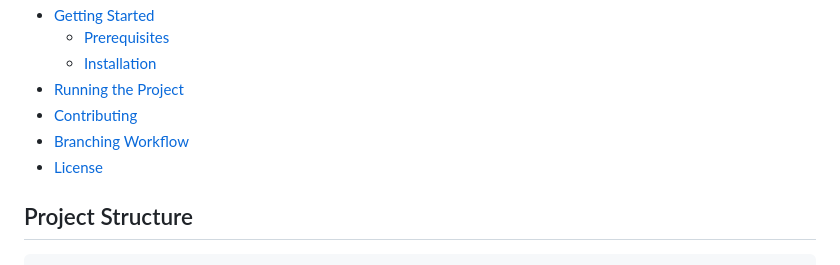
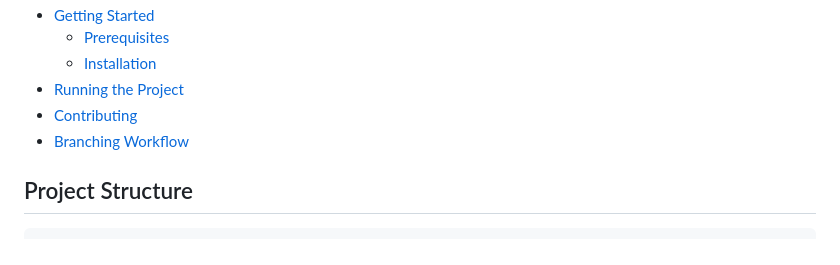
Before and after one commit to AasemElshahat/django-shop-project, a Markdown page: README.md, the part around the change. Rendered like a GitHub page.

```diff
--- a/README.md
+++ b/README.md
@@ -13,7 +13,6 @@ This project is a Django-based online shop. It includes functionalities for user
 - [Running the Project](#running-the-project)
 - [Contributing](#contributing)
 - [Branching Workflow](#branching-workflow)
-- [License](#license)
 
 ## Project Structure
 
```
